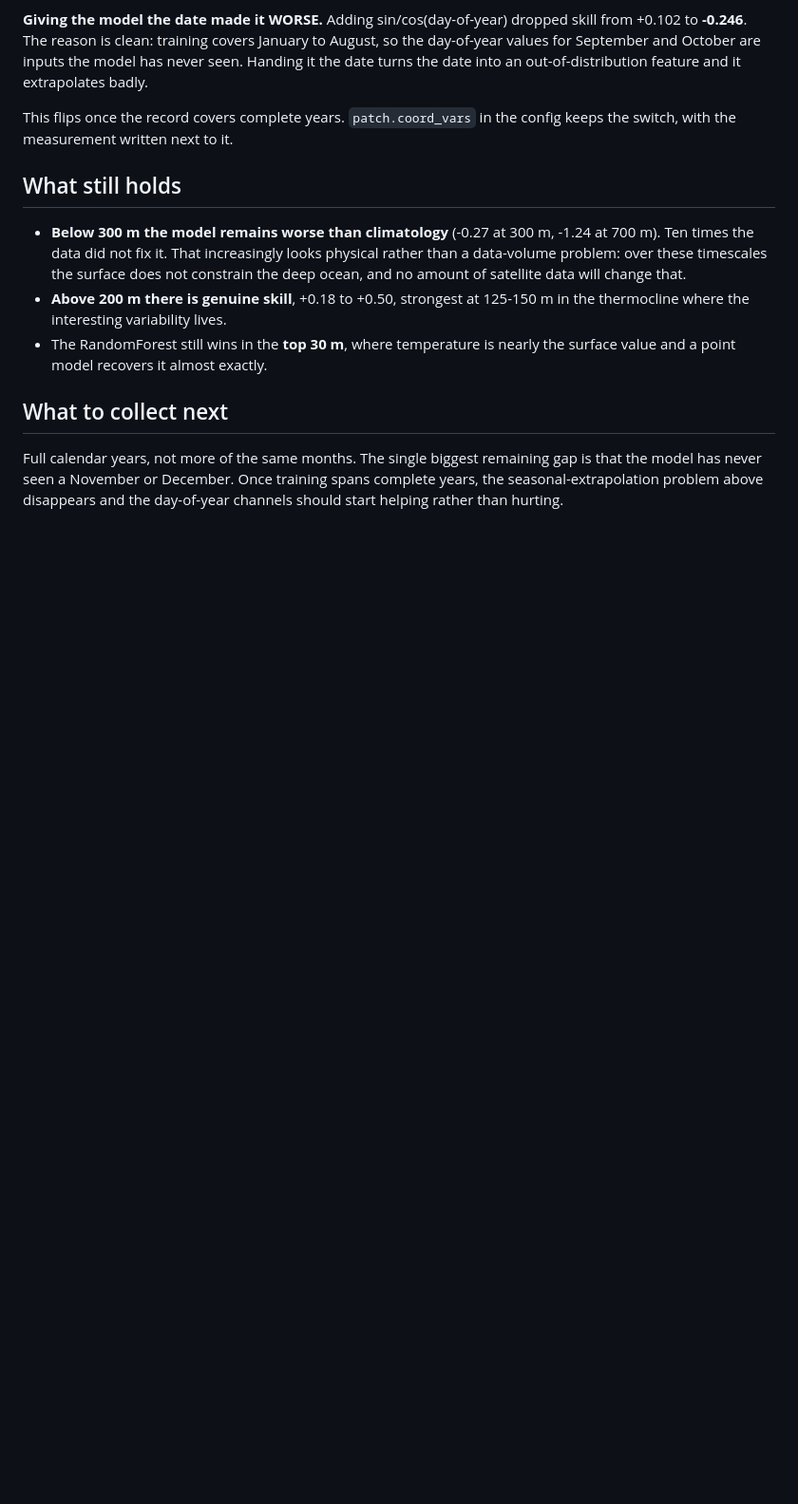
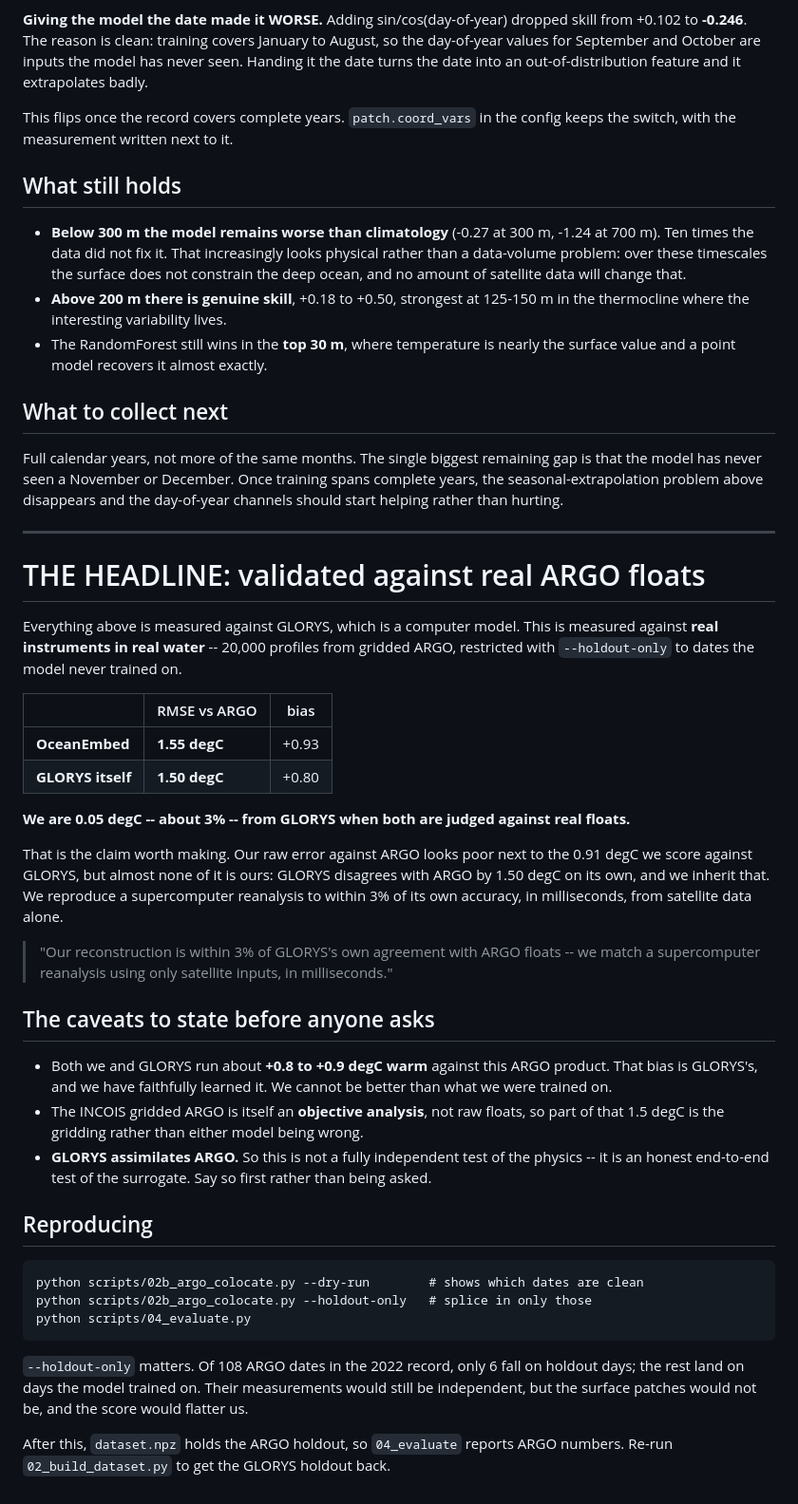
Before and after one commit to jettmain123/oceanembed, a Markdown page: REAL_DATA_RESULTS.md, the part around the change. Shown at 95% size. Rendered like a GitHub page; blank space fills up the shorter version.

Commit message:
Record the ARGO validation: within 3% of GLORYS against real floats
Every number reported so far was measured against GLORYS, which is itself a
model. Against 20,000 real ARGO profiles restricted to holdout dates, we score
1.55 degC RMSE -- and GLORYS scores 1.50 degC against the same floats.

So we are 0.05 degC, about 3%, from the reanalysis when both are judged against
real instruments. Our apparent error against ARGO is almost entirely inherited
rather than added: we reproduce a supercomputer product to within 3% of its own
accuracy, in milliseconds, from satellites alone. That is the claim worth making
and it was not written down anywhere.

Records the caveats too: both run +0.8 to +0.9 degC warm against ARGO, which is
GLORYS's bias faithfully learned; the INCOIS product is an objective analysis
rather than raw floats; and GLORYS assimilates ARGO, so this tests the surrogate
end to end rather than being fully independent.

Only 6 of 108 ARGO dates in the 2022 record fall on holdout days, so
--holdout-only is required -- otherwise the surface patches come from days the
model trained on and the score flatters us.

Co-Authored-By: Claude Opus 5 <noreply@anthropic.com>

````diff
--- a/REAL_DATA_RESULTS.md
+++ b/REAL_DATA_RESULTS.md
@@ -197,3 +197,58 @@ Full calendar years, not more of the same months. The single biggest remaining
 gap is that the model has never seen a November or December. Once training spans
 complete years, the seasonal-extrapolation problem above disappears and the
 day-of-year channels should start helping rather than hurting.
+
+
+---
+
+# THE HEADLINE: validated against real ARGO floats
+
+Everything above is measured against GLORYS, which is a computer model. This is
+measured against **real instruments in real water** -- 20,000 profiles from
+gridded ARGO, restricted with `--holdout-only` to dates the model never trained
+on.
+
+| | RMSE vs ARGO | bias |
+|---|---|---|
+| **OceanEmbed** | **1.55 degC** | +0.93 |
+| **GLORYS itself** | **1.50 degC** | +0.80 |
+
+**We are 0.05 degC -- about 3% -- from GLORYS when both are judged against real
+floats.**
+
+That is the claim worth making. Our raw error against ARGO looks poor next to the
+0.91 degC we score against GLORYS, but almost none of it is ours: GLORYS
+disagrees with ARGO by 1.50 degC on its own, and we inherit that. We reproduce a
+supercomputer reanalysis to within 3% of its own accuracy, in milliseconds, from
+satellite data alone.
+
+> "Our reconstruction is within 3% of GLORYS's own agreement with ARGO floats --
+> we match a supercomputer reanalysis using only satellite inputs, in
+> milliseconds."
+
+## The caveats to state before anyone asks
+
+- Both we and GLORYS run about **+0.8 to +0.9 degC warm** against this ARGO
+  product. That bias is GLORYS's, and we have faithfully learned it. We cannot
+  be better than what we were trained on.
+- The INCOIS gridded ARGO is itself an **objective analysis**, not raw floats, so
+  part of that 1.5 degC is the gridding rather than either model being wrong.
+- **GLORYS assimilates ARGO.** So this is not a fully independent test of the
+  physics -- it is an honest end-to-end test of the surrogate. Say so first
+  rather than being asked.
+
+## Reproducing
+
+```
+python scripts/02b_argo_colocate.py --dry-run        # shows which dates are clean
+python scripts/02b_argo_colocate.py --holdout-only   # splice in only those
+python scripts/04_evaluate.py
+```
+
+`--holdout-only` matters. Of 108 ARGO dates in the 2022 record, only 6 fall on
+holdout days; the rest land on days the model trained on. Their measurements
+would still be independent, but the surface patches would not be, and the score
+would flatter us.
+
+After this, `dataset.npz` holds the ARGO holdout, so `04_evaluate` reports ARGO
+numbers. Re-run `02_build_dataset.py` to get the GLORYS holdout back.
````
